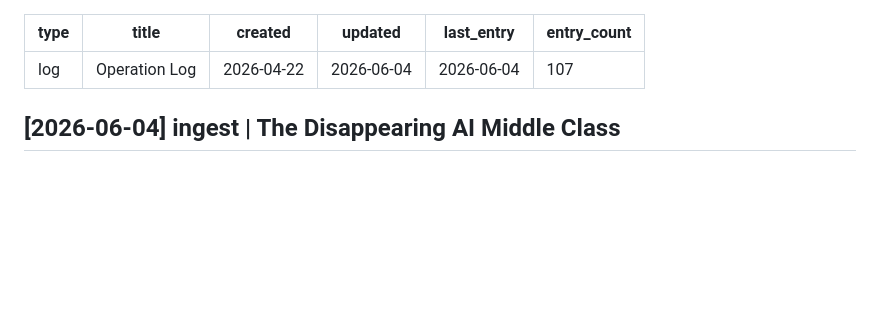
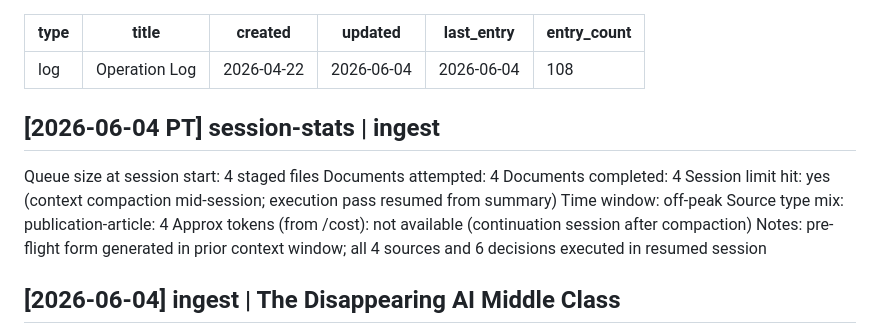
Before and after one commit to FractalK/ai-auto-wiki, a Markdown page: log.md, the part around the change. GitHub-like rendering; blank space fills up the shorter version.

Commit message:
chore: session-stats and staged files moved to processed

```diff
--- a/log.md
+++ b/log.md
@@ -4,8 +4,18 @@ title: Operation Log
 created: 2026-04-22
 updated: 2026-06-04
 last_entry: 2026-06-04
-entry_count: 107
+entry_count: 108
 ---
+
+## [2026-06-04 PT] session-stats | ingest
+Queue size at session start: 4 staged files
+Documents attempted: 4
+Documents completed: 4
+Session limit hit: yes (context compaction mid-session; execution pass resumed from summary)
+Time window: off-peak
+Source type mix: publication-article: 4
+Approx tokens (from /cost): not available (continuation session after compaction)
+Notes: pre-flight form generated in prior context window; all 4 sources and 6 decisions executed in resumed session
 
 ## [2026-06-04] ingest | The Disappearing AI Middle Class
 Added: [[2026-disappearing-ai-middle-class]]. Updated: [[openai-gpt-5-5]], [[anthropic-claude-opus-4-7]]. Contradictions flagged: 0. Auto-resolved: 0. New pages created: 3 ([[2026-disappearing-ai-middle-class]], [[deepseek-v4-pro]], [[deepseek-v4-flash]]).
```
